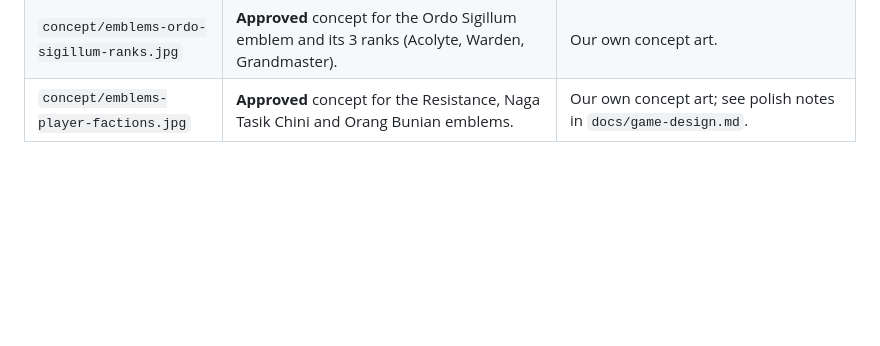
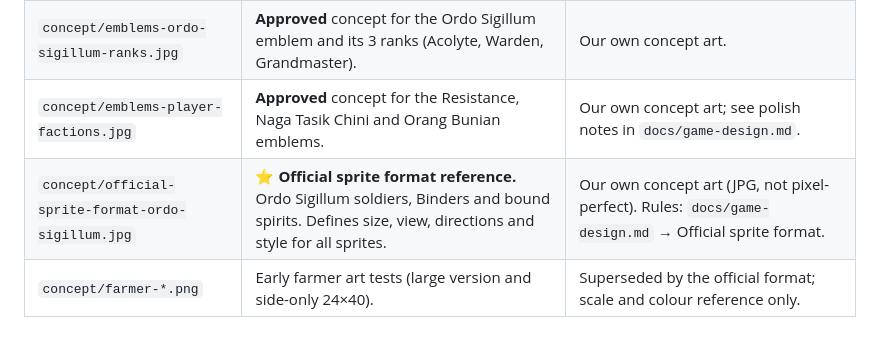
Before and after one commit to Hans2340/project-harvest, a Markdown page: docs/references/README.md, the part around the change. Rendered like a GitHub page; blank space fills up the shorter version.

```diff
--- a/docs/references/README.md
+++ b/docs/references/README.md
@@ -8,3 +8,5 @@ are inspiration only: never trace, copy or ship them in the game.**
 | `emblem-style-reference.png` | Emblem/logo style: bold, single-colour, symmetrical silhouette sigils that stay readable when small. Used for Ordo Sigillum and faction emblems. | Warhammer 40,000 faction symbols, © Games Workshop. Copy the *style* (simple, iconic, heraldic), never the symbols themselves. |
 | `concept/emblems-ordo-sigillum-ranks.jpg` | **Approved** concept for the Ordo Sigillum emblem and its 3 ranks (Acolyte, Warden, Grandmaster). | Our own concept art. |
 | `concept/emblems-player-factions.jpg` | **Approved** concept for the Resistance, Naga Tasik Chini and Orang Bunian emblems. | Our own concept art; see polish notes in `docs/game-design.md`. |
+| `concept/official-sprite-format-ordo-sigillum.jpg` | ⭐ **Official sprite format reference.** Ordo Sigillum soldiers, Binders and bound spirits. Defines size, view, directions and style for all sprites. | Our own concept art (JPG, not pixel-perfect). Rules: `docs/game-design.md` → Official sprite format. |
+| `concept/farmer-*.png` | Early farmer art tests (large version and side-only 24×40). | Superseded by the official format; scale and colour reference only. |
```
Also changed, not shown: CONTRIBUTING.md (+1 -1 lines), docs/game-design.md (+27 -2 lines), docs/references/concept/official-sprite-format-ordo-sigillum.jpg (added).
